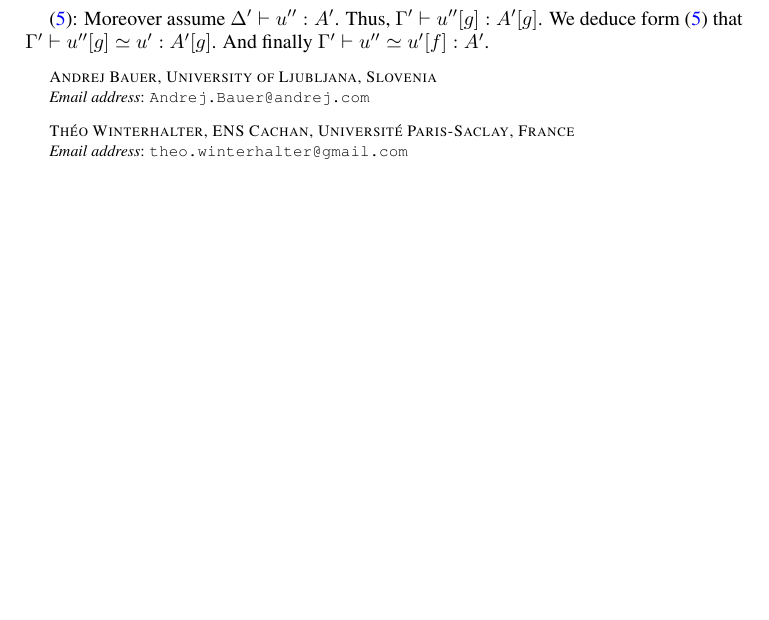
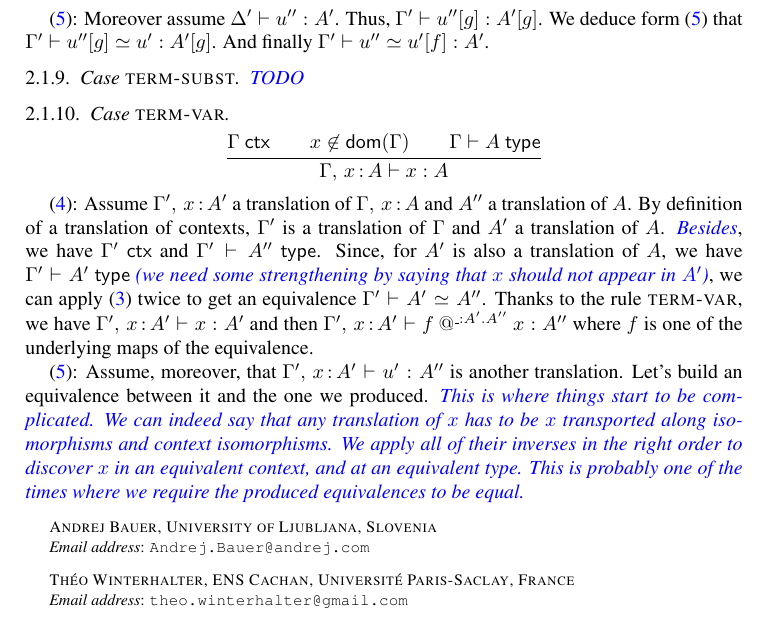
Before and after one commit to TheoWinterhalter/formal-type-theory, a LaTeX paper (main.tex, which reads translation.tex): part of page 8 of 8, cut so that both start at the same text, the shorter picture padded with empty space. Compiled offline with pdfLaTeX.

Commit message:
First real technicality in Term-Var

```diff
--- a/translation.tex
+++ b/translation.tex
@@ -315,6 +315,52 @@ $\G' \vdash \subst{\uu''}{\g} \simeq \uu' : \subst{\A'}{\g}$.
 And finally
 $\G' \vdash \uu'' \simeq \subst{\uu'}{\f} : \A'$.
 
+\Case{term-subst}
+
+\meta{TODO}
+
+\Case{term-var}
+
+%
+\begin{equation*}
+  \infer{
+    \isctx{\G} \\
+    \x \not\in \ctxdom{\G} \\
+    \istype{\G}{\A} \\
+  }{
+    \isterm
+      {\ctxextend{\G} {\x}{\A}}
+      {\x}
+      {\A}
+  }
+\end{equation*}
+
+\eqref{lbl:term-ctr}: Assume $\ctxextend{\G'}{\x}{\A'}$ a translation of
+$\ctxextend{\G}{\x}{\A}$ and $\A''$ a translation of $\A$.
+By definition of a translation of contexts, $\G'$ is a translation of
+$\G$ and $\A'$ a translation of $\A$.
+\meta{Besides}, we have $\isctx{\G'}$ and $\istype{\G'}{\A''}$.
+Since, for $\A'$ is also a translation of $\A$, we have $\istype{\G'}{\A'}$
+\meta{(we need some strengthening by saying that $\x$ should not appear in
+$\A'$)}, we can apply~\eqref{lbl:ty-path} twice to get an equivalence
+$\G' \vdash \A' \simeq \A''$.
+Thanks to the rule \rl{term-var}, we have
+$\isterm{\ctxextend{\G'}{\x}{\A'}}{\x}{\A'}$
+and then
+$\isterm{\ctxextend{\G'}{\x}{\A'}}{\app{\f}{\_}{\A'}{\A''}{\x}}{\A''}$
+where $\f$ is one of the underlying maps of the equivalence.
+
+\eqref{lbl:term-path}: Assume, moreover, that
+$\isterm{\ctxextend{\G'}{\x}{\A'}}{\uu'}{\A''}$
+is another translation. Let's build an equivalence between it and the one we
+produced.
+\meta{This is where things start to be complicated. We can indeed say that
+any translation of $\x$ has to be $\x$ transported along isomorphisms and
+context isomorphisms. We apply all of their inverses in the right order to
+discover $\x$ in an equivalent context, and at an equivalent type.
+This is probably one of the times where we require the produced equivalences
+to be equal.}
+
 %%% Local Variables:
 %%% mode: latex
 %%% TeX-master: "main"
```
